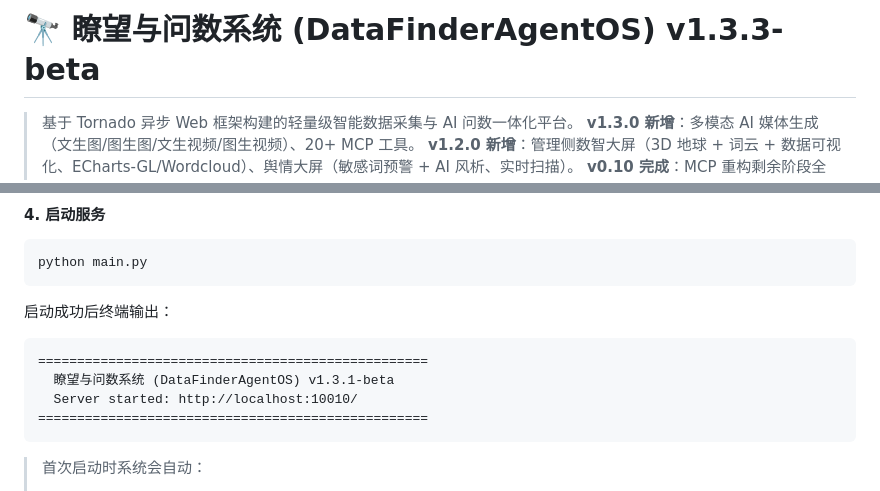
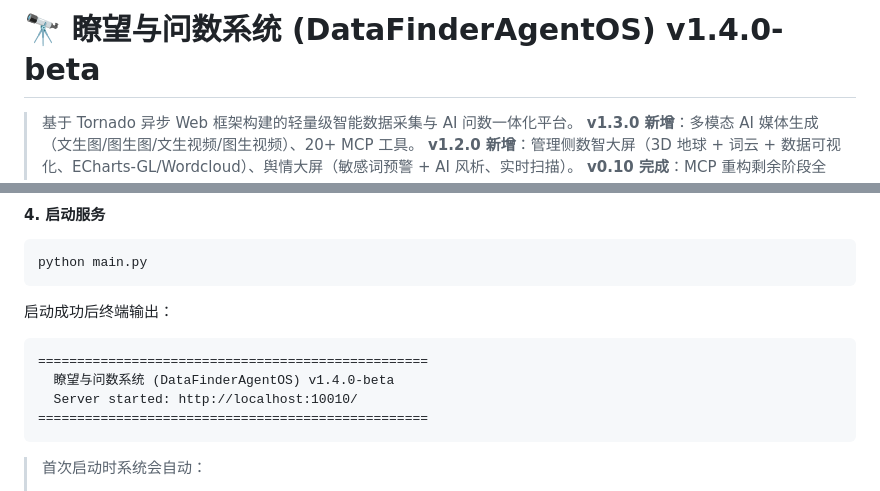
Before and after one commit to GoldenFish123321/finderos, a Markdown page: README.md, 2 parts joined by grey strips. GitHub-like rendering.

Commit message:
docs: 同步 README 版本号至 v1.4.0-beta

````diff
--- a/README.md
+++ b/README.md
@@ -1,4 +1,4 @@
-# 🔭 瞭望与问数系统 (DataFinderAgentOS) v1.3.3-beta
+# 🔭 瞭望与问数系统 (DataFinderAgentOS) v1.4.0-beta
 
 > 基于 Tornado 异步 Web 框架构建的轻量级智能数据采集与 AI 问数一体化平台。
 > **v1.3.0 新增**：多模态 AI 媒体生成（文生图/图生图/文生视频/图生视频）、20+ MCP 工具。
@@ -368,7 +368,7 @@ python main.py
 
 ```
 ==================================================
-  瞭望与问数系统 (DataFinderAgentOS) v1.3.1-beta
+  瞭望与问数系统 (DataFinderAgentOS) v1.4.0-beta
   Server started: http://localhost:10010/
 ==================================================
 ```
````
